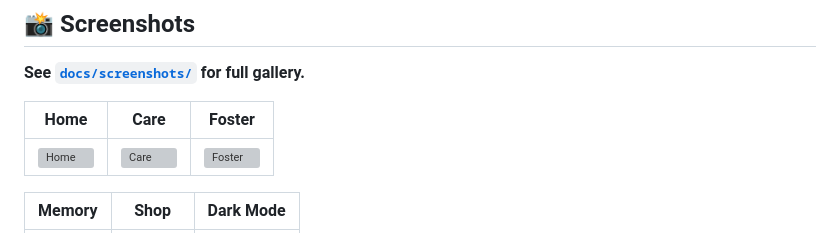
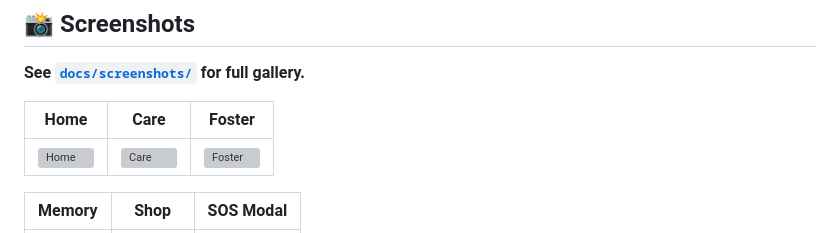
Before and after one commit to luzaynarahman-dot/PetCare, a Markdown page: docs/README.md, the part around one of its changes. Drawn GitHub-style; grey boxes are pictures that could not be loaded.

```diff
--- a/docs/README.md
+++ b/docs/README.md
@@ -239,3 +239,3 @@ PetCare/
 
-| Memory | Shop | Dark Mode |
+| Memory | Shop | SOS Modal |
 |--------|------|-----------|
```
Also changed, not shown: other parts of docs/README.md (+2 -2 lines).
